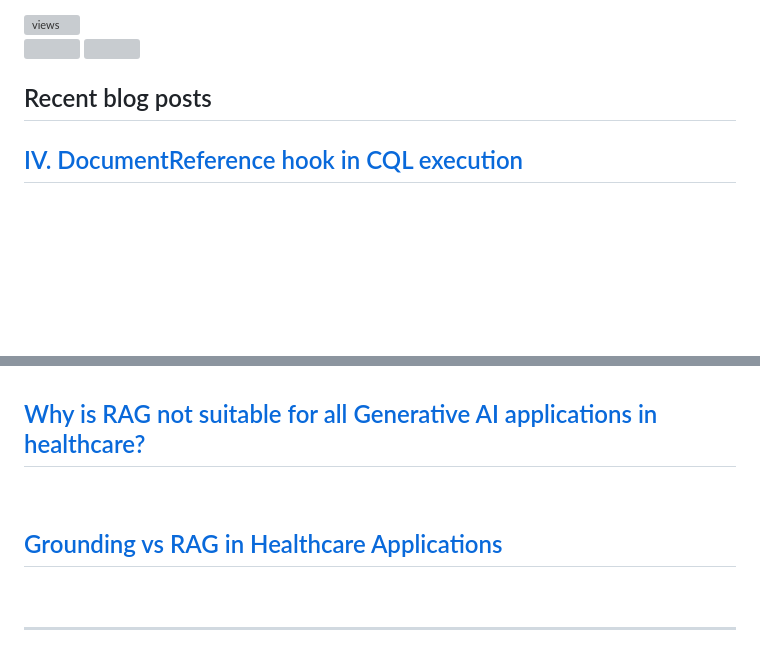
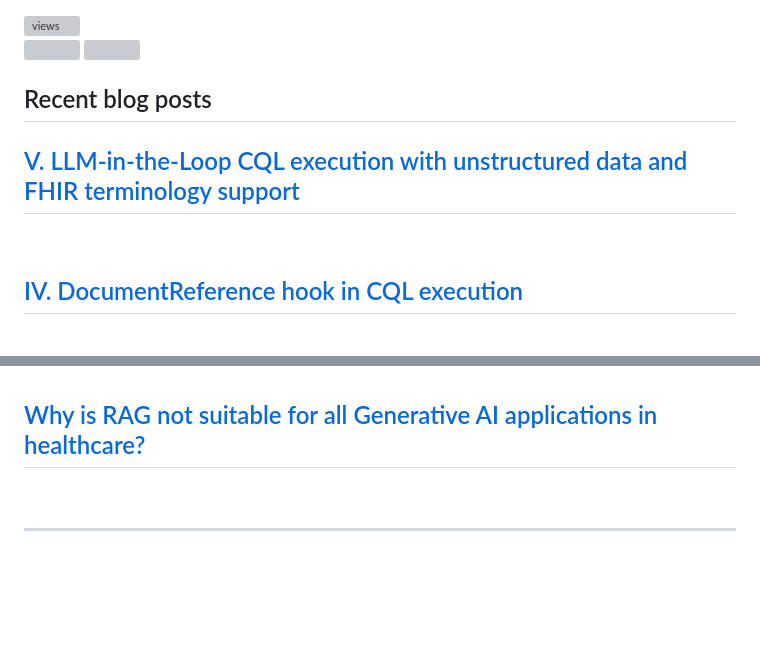
Before and after one commit to dermatologist/dermatologist, a Markdown page: README.md, 2 parts joined by grey strips. Drawn GitHub-style; folded sections open; blank space fills up the shorter version; grey boxes are pictures that could not be loaded.

Commit message:
Updated with the latest blog posts

```diff
--- a/README.md
+++ b/README.md
@@ -33,6 +33,8 @@
 
   <h2>Recent blog posts</h2>
   <!-- BLOG-POST-LIST:START -->
+ <h2 class='h2-blog'><a class='a-lightblue' href=https://nuchange.ca/2025/06/v-llm-in-the-loop-cql-execution-with-unstructured-data-and-fhir-terminology-support.html>V. LLM-in-the-Loop CQL execution with unstructured data and FHIR terminology support</a></h2>
+ <br>
  <h2 class='h2-blog'><a class='a-lightblue' href=https://nuchange.ca/2025/06/iv-documentreference-hook-in-cql-execution.html>IV. DocumentReference hook in CQL execution</a></h2>
  <br>
  <h2 class='h2-blog'><a class='a-lightblue' href=https://nuchange.ca/2025/06/llm-in-the-loop-cql-execution-with-medpromptjs.html>III. MedPromptJS: Simplifying GenAI Application Development</a></h2>
@@ -50,8 +52,6 @@
  <h2 class='h2-blog'><a class='a-lightblue' href=https://nuchange.ca/2024/06/come-join-us-to-make-generative-ai-in-healthcare-more-accessible.html>Come, join us to make generative AI in healthcare more accessible!</a></h2>
  <br>
  <h2 class='h2-blog'><a class='a-lightblue' href=https://nuchange.ca/2024/05/why-is-rag-not-suitable-for-all-generative-ai-applications-in-healthcare.html>Why is RAG not suitable for all Generative AI applications in healthcare?</a></h2>
- <br>
- <h2 class='h2-blog'><a class='a-lightblue' href=https://nuchange.ca/2024/05/grounding-vs-rag-in-healthcare-applications.html>Grounding vs RAG in Healthcare Applications</a></h2>
  <br><!-- BLOG-POST-LIST:END -->
 </details>
 
```
